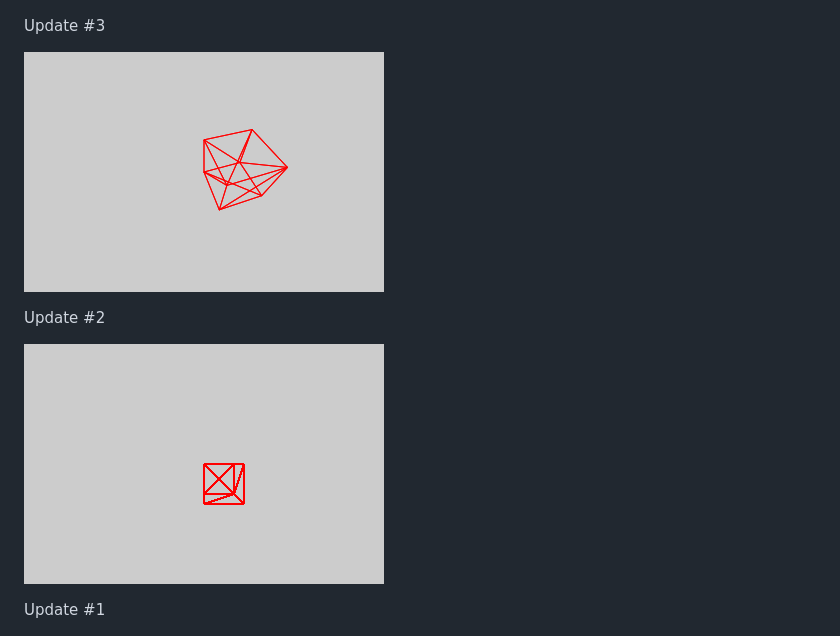
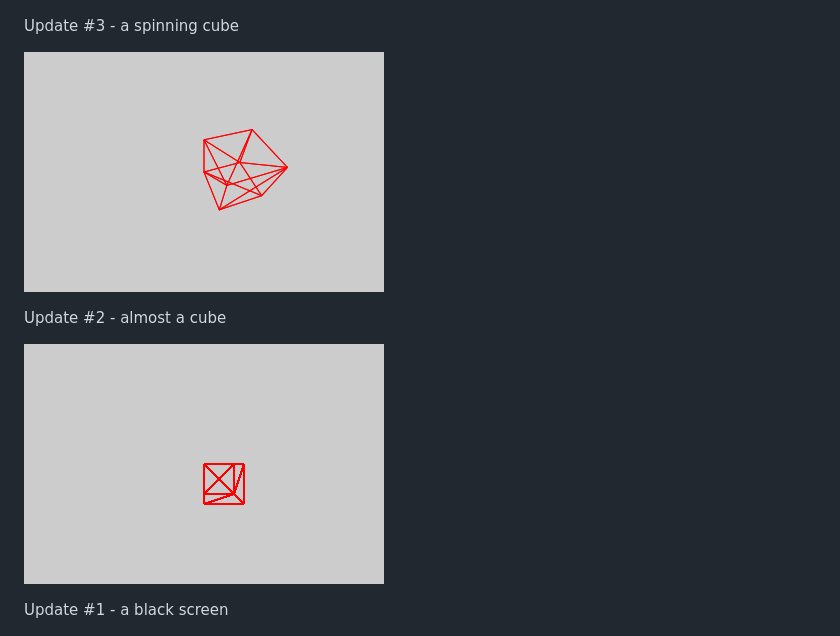
Before and after one commit to delarco/delarco-3d, a Markdown page: README.md, the part around the change printed below. Rendered like a GitHub page.

```diff
--- a/README.md
+++ b/README.md
@@ -22,15 +26,15 @@ Update #4
 
 ![Ambient light](public/screenshots/ss04.png)
 
-Update #3
+Update #3 - a spinning cube
 
 ![A spinning cube](public/screenshots/ss03.png)
 
-Update #2
+Update #2 - almost a cube
 
 ![A strange cube](public/screenshots/ss02.png)
 
-Update #1
+Update #1 - a black screen
 
 ![Black screen](public/screenshots/ss01.png)
 
```
Also changed, not shown: other parts of README.md (+10 -6 lines), public/screenshots/ss09.png (added).
